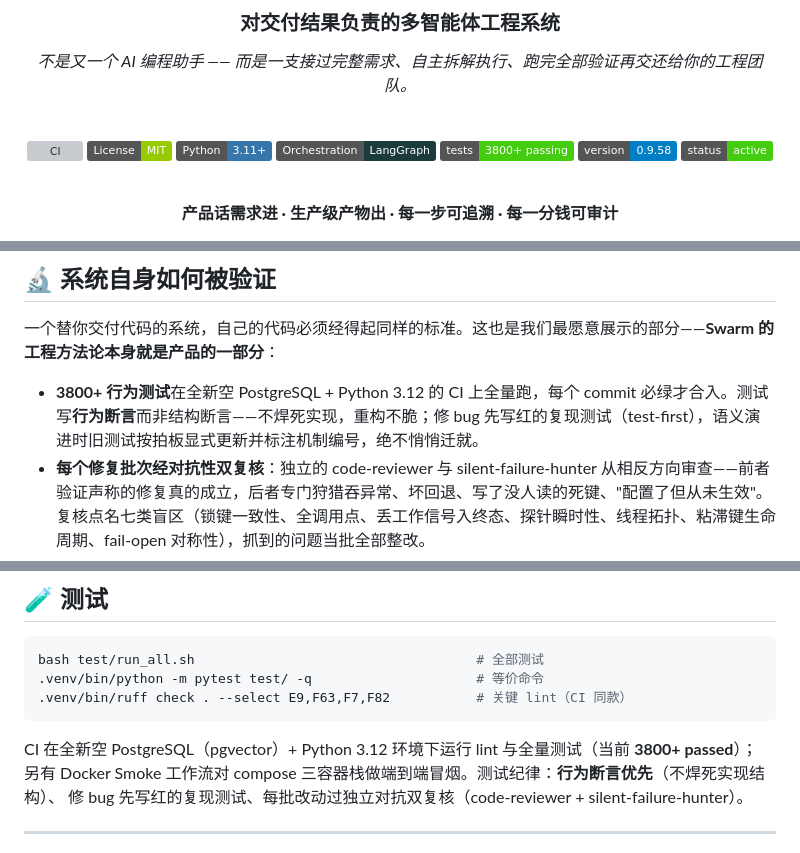
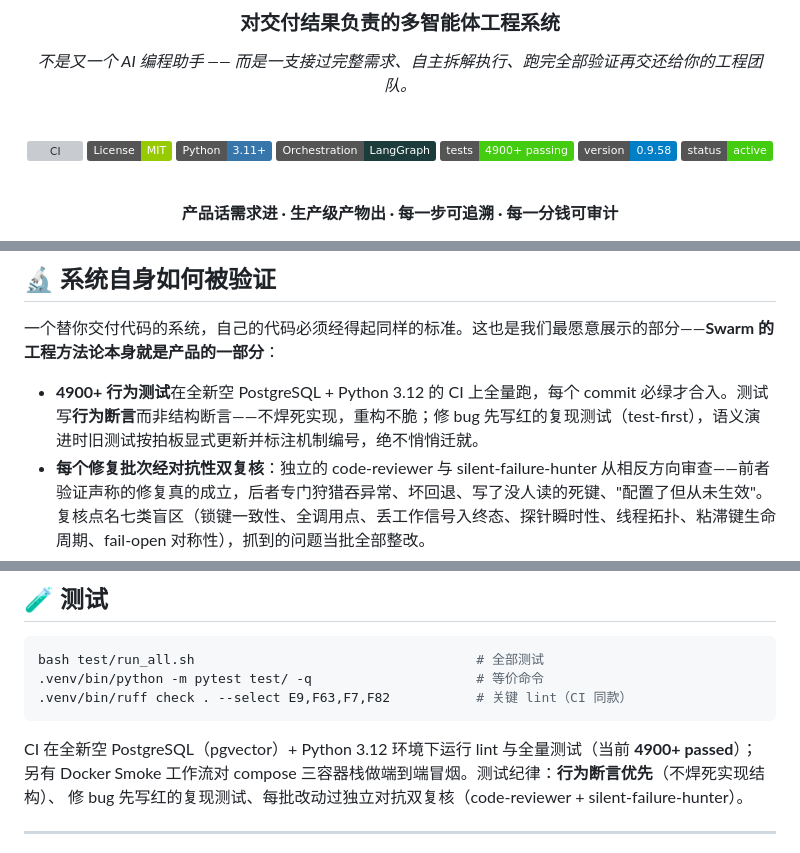
Before and after one commit to Victzhang79/Swarm, a Markdown page: README.md, 3 parts joined by grey strips. Rendered like a GitHub page; badges without logos; grey boxes are pictures that could not be loaded.

````diff
--- a/README.md
+++ b/README.md
@@ -14,7 +14,7 @@
 [![License: MIT](https://img.shields.io/badge/License-MIT-green.svg)](LICENSE)
 [![Python 3.11+](https://img.shields.io/badge/Python-3.11%2B-3776AB?logo=python&logoColor=white)](https://www.python.org/)
 [![LangGraph](https://img.shields.io/badge/Orchestration-LangGraph-1C3C3C)](https://github.com/langchain-ai/langgraph)
-[![Tests](https://img.shields.io/badge/tests-3800%2B%20passing-brightgreen.svg)](#-系统自身如何被验证)
+[![Tests](https://img.shields.io/badge/tests-4900%2B%20passing-brightgreen.svg)](#-系统自身如何被验证)
 [![Version](https://img.shields.io/badge/version-0.9.58-blue.svg)](https://github.com/Victzhang79/Swarm/releases)
 [![Status](https://img.shields.io/badge/status-active-success.svg)](#)
 
@@ -300,7 +300,7 @@ flowchart LR
 
 一个替你交付代码的系统，自己的代码必须经得起同样的标准。这也是我们最愿意展示的部分——**Swarm 的工程方法论本身就是产品的一部分**：
 
-- **3800+ 行为测试**在全新空 PostgreSQL + Python 3.12 的 CI 上全量跑，每个 commit 必绿才合入。测试写**行为断言**而非结构断言——不焊死实现，重构不脆；修 bug 先写红的复现测试（test-first），语义演进时旧测试按拍板显式更新并标注机制编号，绝不悄悄迁就。
+- **4900+ 行为测试**在全新空 PostgreSQL + Python 3.12 的 CI 上全量跑，每个 commit 必绿才合入。测试写**行为断言**而非结构断言——不焊死实现，重构不脆；修 bug 先写红的复现测试（test-first），语义演进时旧测试按拍板显式更新并标注机制编号，绝不悄悄迁就。
 - **每个修复批次经对抗性双复核**：独立的 code-reviewer 与 silent-failure-hunter 从相反方向审查——前者验证声称的修复真的成立，后者专门狩猎吞异常、坏回退、写了没人读的死键、"配置了但从未生效"。复核点名七类盲区（锁键一致性、全调用点、丢工作信号入终态、探针瞬时性、线程拓扑、粘滞键生命周期、fail-open 对称性），抓到的问题当批全部整改。
 - **配置面冻结有牙**：全部 200+ 环境开关登记为单一事实源，新增开关不登记则 CI 直接红——"每轮跑的是从未整体验证的配置组合"这类隐患被制度性消除；随附 dev/e2e/prod 三套冻结的推荐组合。
 - **状态通道 schema 一致性有守卫**：编排框架对未声明的状态键会静默丢弃（实证过），因此"节点写的每个键必须在 schema 声明"由测试强制——杜绝写了没人收到的死功能。
@@ -513,7 +513,7 @@ bash test/run_all.sh                                    # 全部测试
 .venv/bin/ruff check . --select E9,F63,F7,F82           # 关键 lint（CI 同款）
 ```
 
-CI 在全新空 PostgreSQL（pgvector）+ Python 3.12 环境下运行 lint 与全量测试（当前 **3800+ passed**）；
+CI 在全新空 PostgreSQL（pgvector）+ Python 3.12 环境下运行 lint 与全量测试（当前 **4900+ passed**）；
 另有 Docker Smoke 工作流对 compose 三容器栈做端到端冒烟。测试纪律：**行为断言优先**（不焊死实现结构）、
 修 bug 先写红的复现测试、每批改动过独立对抗双复核（code-reviewer + silent-failure-hunter）。
 
````
Also changed, not shown: README_EN.md (+3 -3 lines).
